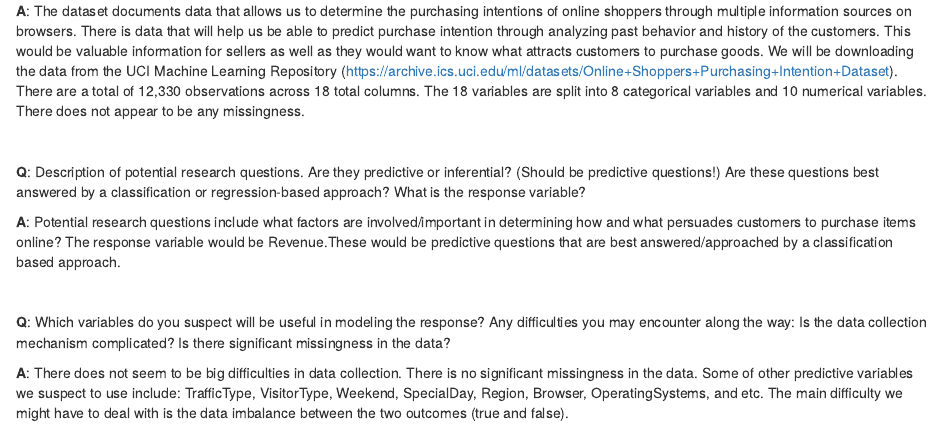
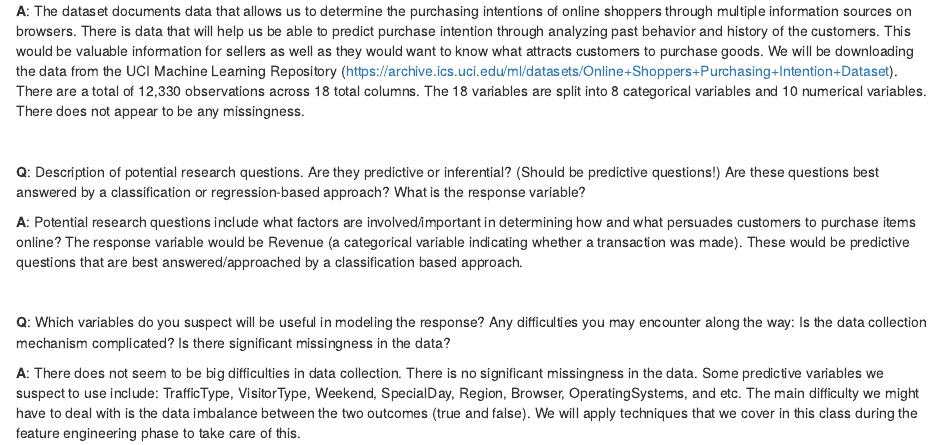
Before and after one commit to STAT301III/final-project-hejhej, an R Markdown document (data_memo.Rmd): the page in a window 1100 px wide, from 460 px down. The pictures show the output file data_memo.html that the author committed with the source, opened offline.

Commit message:
Clarified about response variable and added how to handle potential problems we may encounter.

```diff
--- a/data_memo.Rmd
+++ b/data_memo.Rmd
@@ -19,16 +20,16 @@ For the Final Project, we wanted to look into online shopper purchasing intentio
 
 **Q**: Simple overview of the dataset. What does the dataset document? How do you plan to collect it? (Is it a simple download, a webscrape, etc? Provide a citation.) How big is the dataset? What kinds of variables will you be dealing with? Any missingness? Do you need to join two or more sources of data together?
 
-**A**: The dataset documents data that allows us to determine the purchasing intentions of online shoppers through multiple information sources on browsers. There is data that will help us be able to predict purchase intention through analyzing past behavior and history of the customers. This would be valuable information for sellers as well as they would want to know what attracts customers to purchase goods. We will be downloading the data from the UCI Machine Learning Repository (https://archive.ics.uci.edu/ml/datasets/Online+Shoppers+Purchasing+Intention+Dataset). There are a total of 12,330 observations across 18 total columns. The 18 variables are split into 8 categorical variables and 10 numerical variables. There does not appear to be any missingness.
+**A**: The dataset documents data that allows us to determine the purchasing intentions of online shoppers through multiple information sources on browsers. There is data that will help us be able to predict purchase intention through analyzing past behavior and history of the customers. This would be valuable information for sellers as well as they would want to know what attracts customers to purchase goods. We will be downloading the data from the UCI Machine Learning Repository (<https://archive.ics.uci.edu/ml/datasets/Online+Shoppers+Purchasing+Intention+Dataset>). There are a total of 12,330 observations across 18 total columns. The 18 variables are split into 8 categorical variables and 10 numerical variables. There does not appear to be any missingness.
 
 <br>
 
 **Q**: Description of potential research questions. Are they predictive or inferential? (Should be predictive questions!) Are these questions best answered by a classification or regression-based approach? What is the response variable?
 
-**A**: Potential research questions include what factors are involved/important in determining how and what persuades customers to purchase items online? The response variable would be Revenue.These would be predictive questions that are best answered/approached by a classification based approach.
+**A**: Potential research questions include what factors are involved/important in determining how and what persuades customers to purchase items online? The response variable would be Revenue (a categorical variable indicating whether a transaction was made). These would be predictive questions that are best answered/approached by a classification based approach.
 
 <br>
 
 **Q**: Which variables do you suspect will be useful in modeling the response? Any difficulties you may encounter along the way: Is the data collection mechanism complicated? Is there significant missingness in the data?
 
-**A**: There does not seem to be big difficulties in data collection. There is no significant missingness in the data. Some of other predictive variables we suspect to use include: TrafficType, VisitorType, Weekend, SpecialDay, Region, Browser, OperatingSystems, and etc. The main difficulty we might have to deal with is the data imbalance between the two outcomes (true and false).
+**A**: There does not seem to be big difficulties in data collection. There is no significant missingness in the data. Some predictive variables we suspect to use include: TrafficType, VisitorType, Weekend, SpecialDay, Region, Browser, OperatingSystems, and etc. The main difficulty we might have to deal with is the data imbalance between the two outcomes (true and false). We will apply techniques that we cover in this class during the feature engineering phase to take care of this.
```
Also changed, not shown: data_memo.html, data_memo.Rmd (1 more changed lines).
